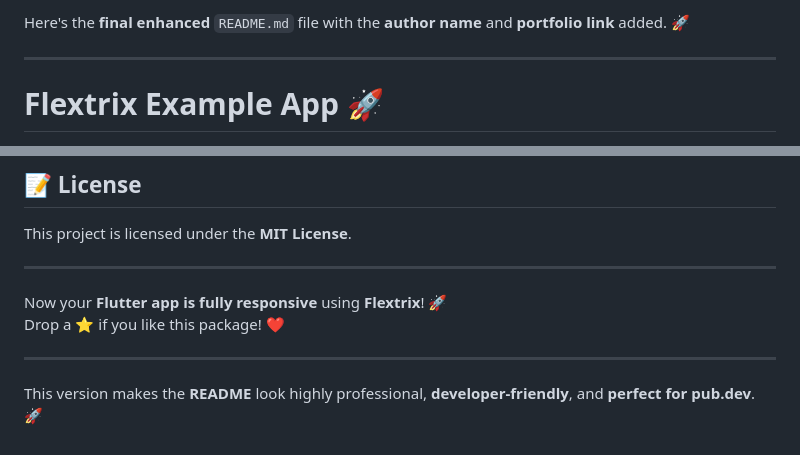
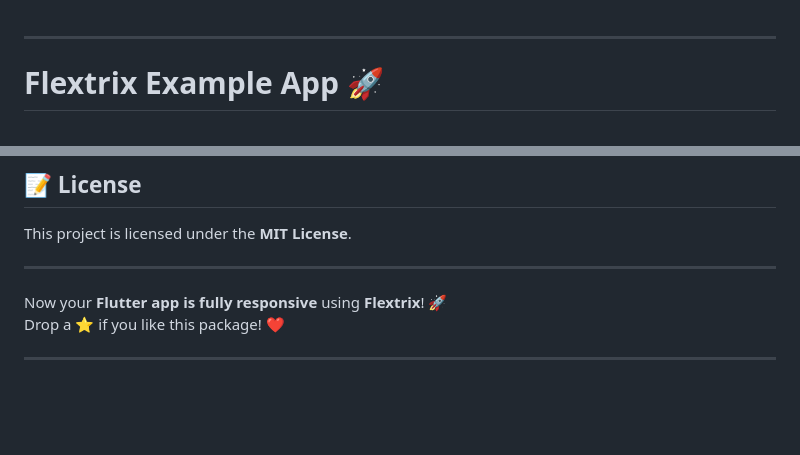
Before and after one commit to NagarChinmay/flextrix, a Markdown page: example/README.md, 2 parts joined by grey strips. Drawn GitHub-style; blank space fills up the shorter version.

Commit message:
README.md -> update

```diff
--- a/example/README.md
+++ b/example/README.md
@@ -1,5 +1,3 @@
-Here's the **final enhanced** `README.md` file with the **author name** and **portfolio link** added. 🚀
-
 ---
 
 # **Flextrix Example App** 🚀
@@ -237,5 +235,3 @@ Now your **Flutter app is fully responsive** using **Flextrix**! 🚀
 Drop a ⭐ if you like this package! ❤️
 
 ---
-
-This version makes the **README** look highly professional, **developer-friendly**, and **perfect for pub.dev**. 🚀
```
